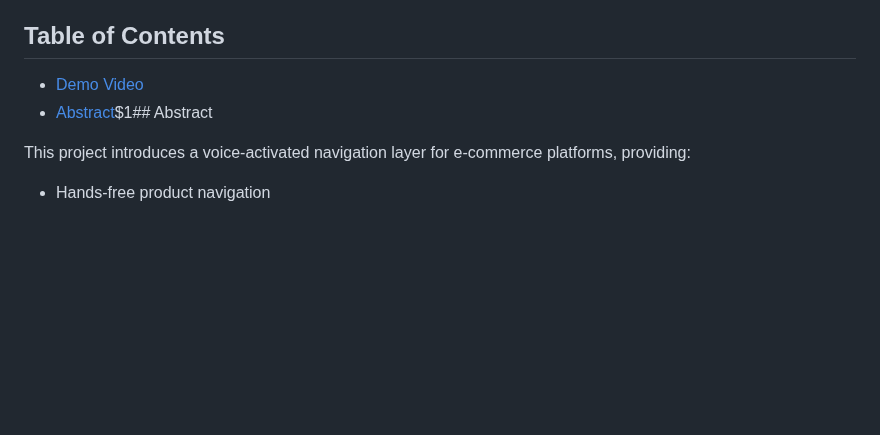
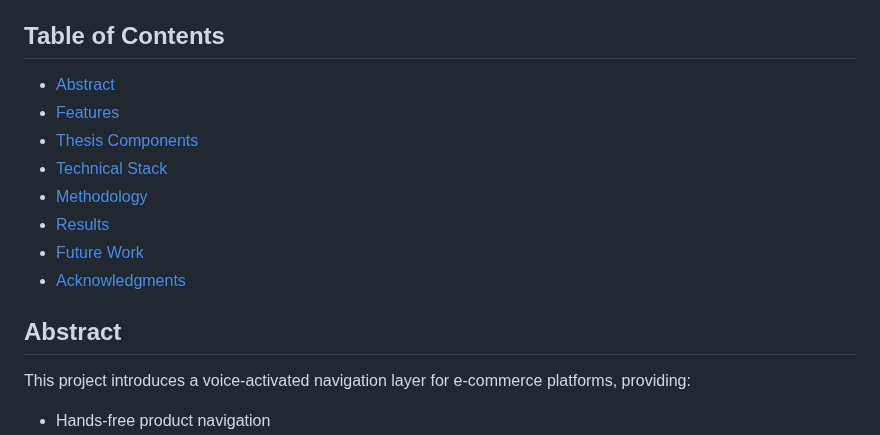
Before and after one commit to hphuc112/voice-commerce-navigator, a Markdown page: README.md, the part around one of its changes. GitHub-like rendering; blank space fills up the shorter version.

```diff
--- a/README.md
+++ b/README.md
@@ -8,8 +10,16 @@ A thesis project implementing voice navigation in e-commerce websites using the
 
 ## Table of Contents
 
-- [Demo Video](#demo-video)
-- [Abstract](#abstract)\$1## Abstract
+- [Abstract](#abstract)
+- [Features](#features)
+- [Thesis Components](#thesis-components)
+- [Technical Stack](#technical-stack)
+- [Methodology](#methodology)
+- [Results](#results)
+- [Future Work](#future-work)
+- [Acknowledgments](#acknowledgments)
+
+## Abstract
 
 This project introduces a voice-activated navigation layer for e-commerce platforms, providing:
 
```
Also changed, not shown: other parts of README.md (+5 -3 lines).
